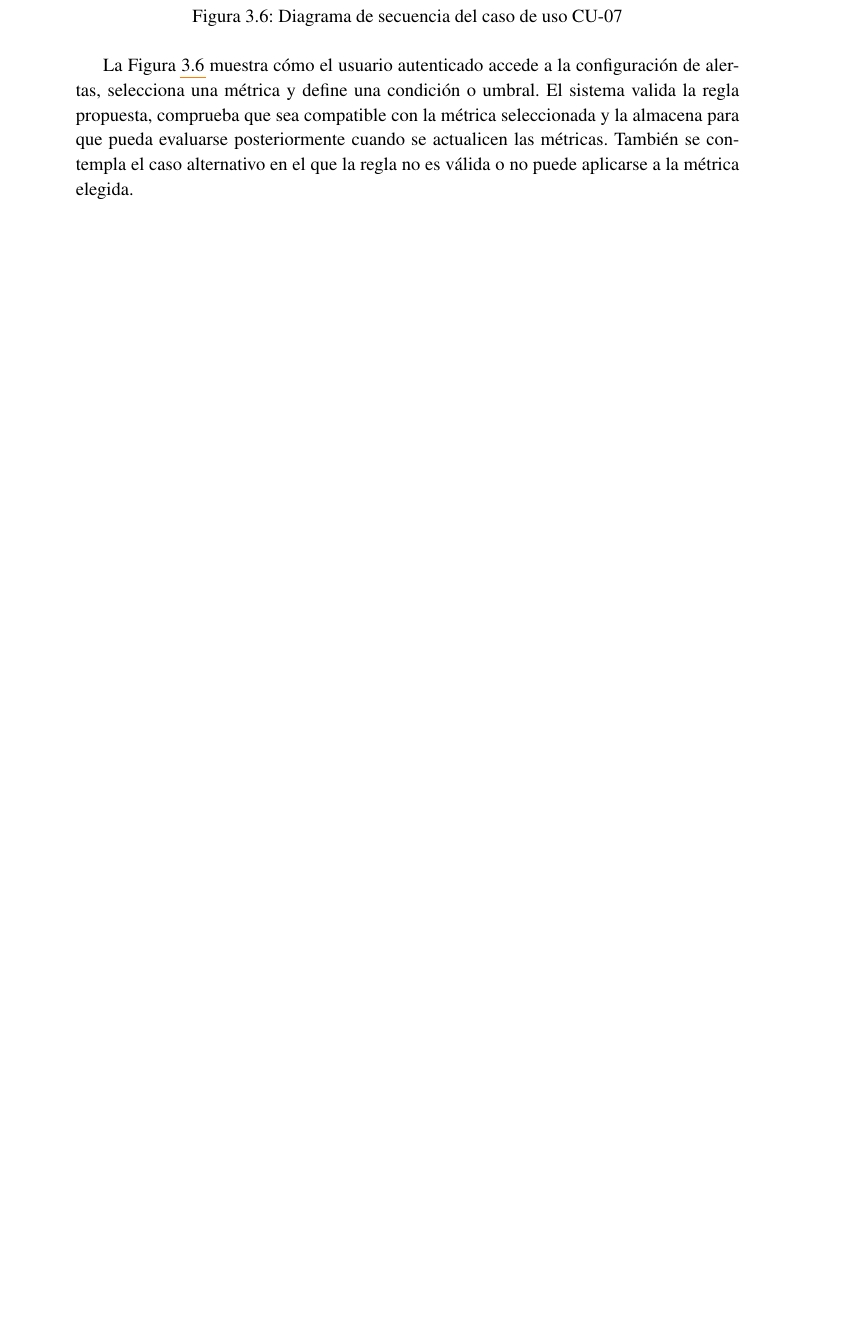
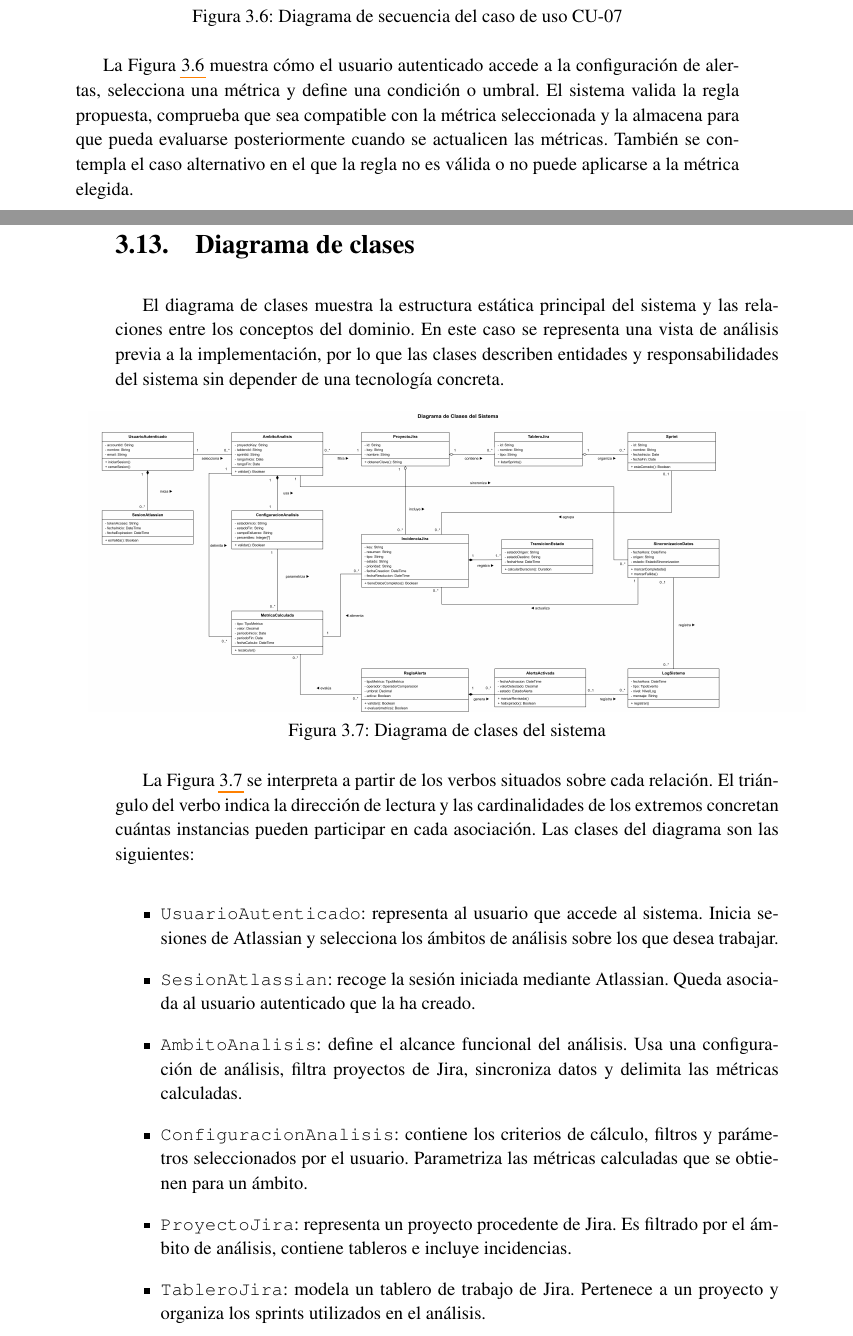
Before and after one commit to Bania1/nuvlo-agile-dashboard, a LaTeX thesis (docs/memoria/tf.tex, which reads docs/memoria/071_Requisitos.tex): part of page 52 of 60 before the commit and two parts of pages 52 and 53 of 62 after it, the two joined at a grey line, cut so that both start at the same text, the shorter picture padded with empty space. Compiled offline with pdfLaTeX.

Commit message:
docs: añade diagrama de clases

```diff
--- a/docs/memoria/071_Requisitos.tex
+++ b/docs/memoria/071_Requisitos.tex
@@ -703,3 +703,26 @@ Este diagrama de secuencia describe el comportamiento asociado al caso de uso CU
 \end{figure}
 
 La Figura~\ref{fig:secuencia-cu07-configurar-reglas-alerta} muestra cómo el usuario autenticado accede a la configuración de alertas, selecciona una métrica y define una condición o umbral. El sistema valida la regla propuesta, comprueba que sea compatible con la métrica seleccionada y la almacena para que pueda evaluarse posteriormente cuando se actualicen las métricas. También se contempla el caso alternativo en el que la regla no es válida o no puede aplicarse a la métrica elegida.
+\clearpage
+\section{Diagrama de clases}
+
+El diagrama de clases muestra la estructura estática principal del sistema y las relaciones entre los conceptos del dominio. En este caso se representa una vista de análisis previa a la implementación, por lo que las clases describen entidades y responsabilidades del sistema sin depender de una tecnología concreta.
+
+\begin{figure}[htbp]
+    \centering
+    \makebox[\textwidth][c]{\includegraphics[width=1.08\textwidth]{diagrams/clases-dominio-sistema.png}}
+    \caption{Diagrama de clases del sistema}
+    \label{fig:clases-dominio-sistema}
+\end{figure}
+
+La Figura~\ref{fig:clases-dominio-sistema} se interpreta a partir de los verbos situados sobre cada relación. El triángulo del verbo indica la dirección de lectura y las cardinalidades de los extremos concretan cuántas instancias pueden participar en cada asociación. Las clases del diagrama son las siguientes:
+
+\begin{itemize}
+    \item \texttt{UsuarioAutenticado}: representa al usuario que accede al sistema. Inicia sesiones de Atlassian y selecciona los ámbitos de análisis sobre los que desea trabajar.
+    \item \texttt{SesionAtlassian}: recoge la sesión iniciada mediante Atlassian. Queda asociada al usuario autenticado que la ha creado.
+    \item \texttt{AmbitoAnalisis}: define el alcance funcional del análisis. Usa una configuración de análisis, filtra proyectos de Jira, sincroniza datos y delimita las métricas calculadas.
+    \item \texttt{ConfiguracionAnalisis}: contiene los criterios de cálculo, filtros y parámetros seleccionados por el usuario. Parametriza las métricas calculadas que se obtienen para un ámbito.
+    \item \texttt{ProyectoJira}: representa un proyecto procedente de Jira. Es filtrado por el ámbito de análisis, contiene tableros e incluye incidencias.
+    \item \texttt{TableroJira}: modela un tablero de trabajo de Jira. Pertenece a un proyecto y organiza los sprints utilizados en el análisis.
+    \item \texttt{Sprint}: representa una iteración de trabajo. Está organizado por un tablero y agrupa las incidencias planificadas o revisadas durante ese periodo.
+    \item \texttt{IncidenciaJira}: modela una tarea, historia, error u otro elemento importado desde Jira. Pertenece al proyecto, puede estar agrupada en un sprint, registra transiciones de estado, es actualizada por la sincronización y alimenta el cálculo de métricas.
```
Also changed, not shown: docs/memoria/diagrams/clases-dominio-sistema.png (added), docs/memoria/071_Requisitos.tex (7 more changed lines), 2 other files.
